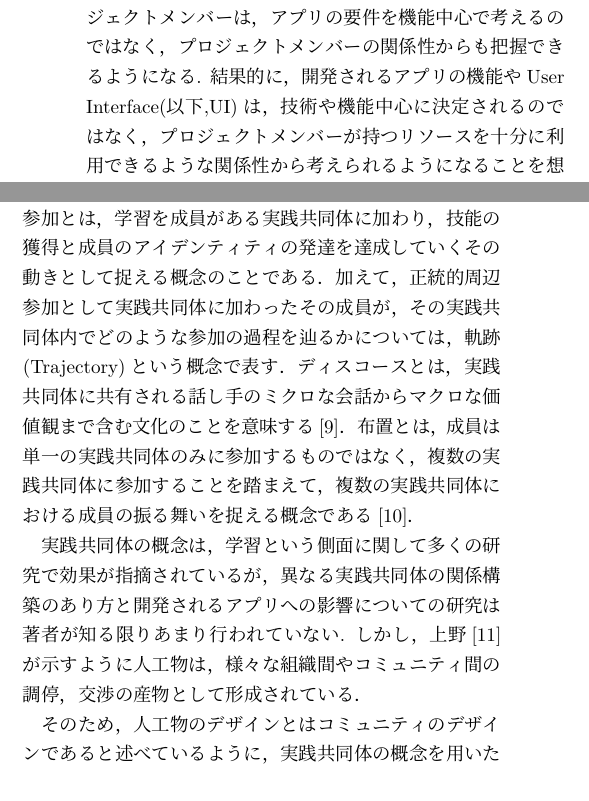
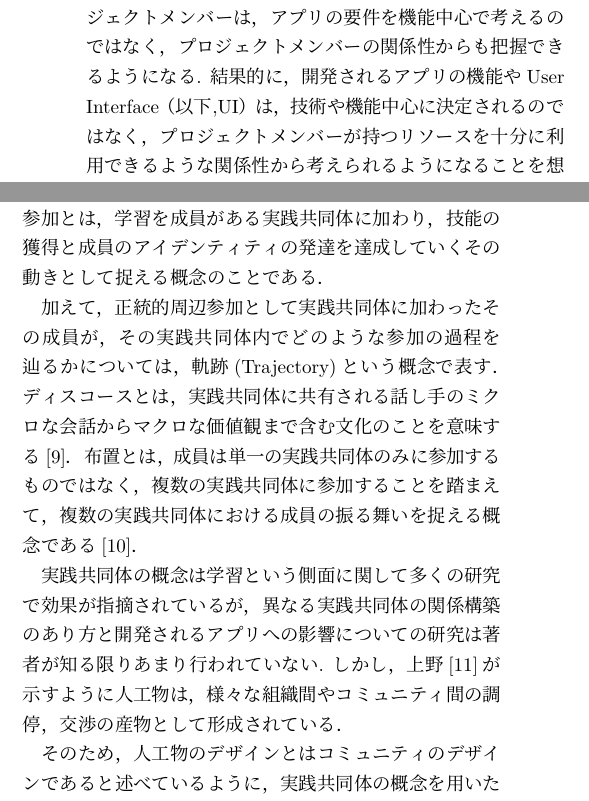
Before and after one commit to enkatsu/cop-map-paper, a LaTeX document (jsample.tex): two parts of the columns of page 2 of 4, joined at a grey line, cut so that both start at the same text. Compiled offline with pLaTeX and dvipdfmx; a LaTeX package or settings file that is missing is left out.

Commit message:
微調整

```diff
--- a/jsample.tex
+++ b/jsample.tex
@@ -102,7 +102,7 @@ Community of Practice, CSCW, PBL, Data Visualization
 アプリを開発するプロジェクトメンバーは，
 アプリの要件を機能中心で考えるのではなく，
 プロジェクトメンバーの関係性からも把握できるようになる.
-結果的に，開発されるアプリの機能やUser Interface(以下,UI)は，
+結果的に，開発されるアプリの機能やUser Interface（以下,UI）は，
 技術や機能中心に決定されるのではなく，
 プロジェクトメンバーが持つリソースを十分に利用できるような関係性から
 考えられるようになることを想定している.
@@ -154,7 +156,7 @@ CSCWへの研究の発展に大きな貢献をしたサッチマンであった
 複数の実践共同体に参加することを踏まえて，複数の実践共同体における
 成員の振る舞いを捉える概念である\cite{book10}．
 
-実践共同体の概念は，
+実践共同体の概念は
 学習という側面に関して多くの研究で効果が指摘されているが，
 異なる実践共同体の関係構築のあり方と開発されるアプリへの影響についての
 研究は著者が知る限りあまり行われていない.
```
Also changed, not shown: jsample.tex (3 more changed lines).
